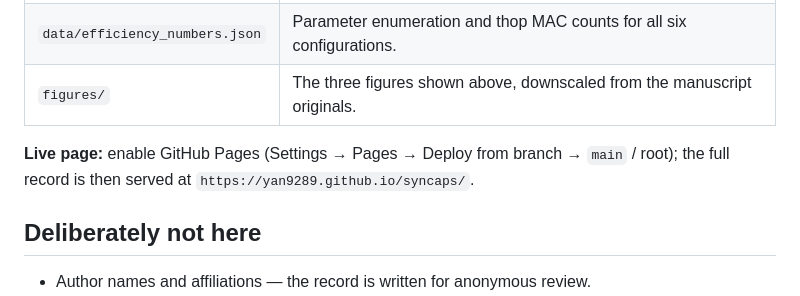
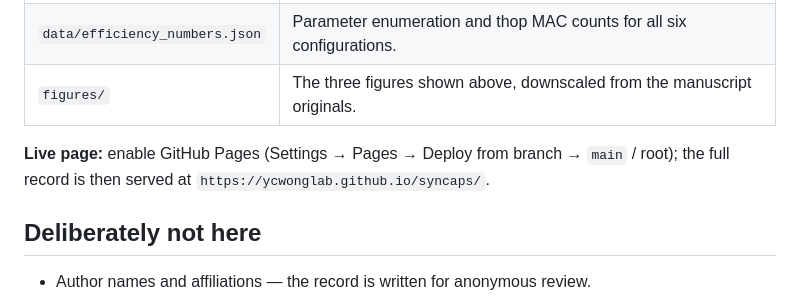
Before and after one commit to ycwonglab/SyncCaps, a Markdown page: README.md, the part around the change. Rendered like a GitHub page.

Commit message:
Fix GitHub Pages URL for project
Updated GitHub Pages URL in README.

```diff
--- a/README.md
+++ b/README.md
@@ -114,7 +114,7 @@ up to the readout module, selected by `readout='linear'` versus `readout='sync'`
 | `figures/` | The three figures shown above, downscaled from the manuscript originals. |
 
 **Live page:** enable GitHub Pages (Settings → Pages → Deploy from branch → `main` / root); the
-full record is then served at `https://yan9289.github.io/syncaps/`.
+full record is then served at `https://ycwonglab.github.io/syncaps/`.
 
 ## Deliberately not here
 
```
